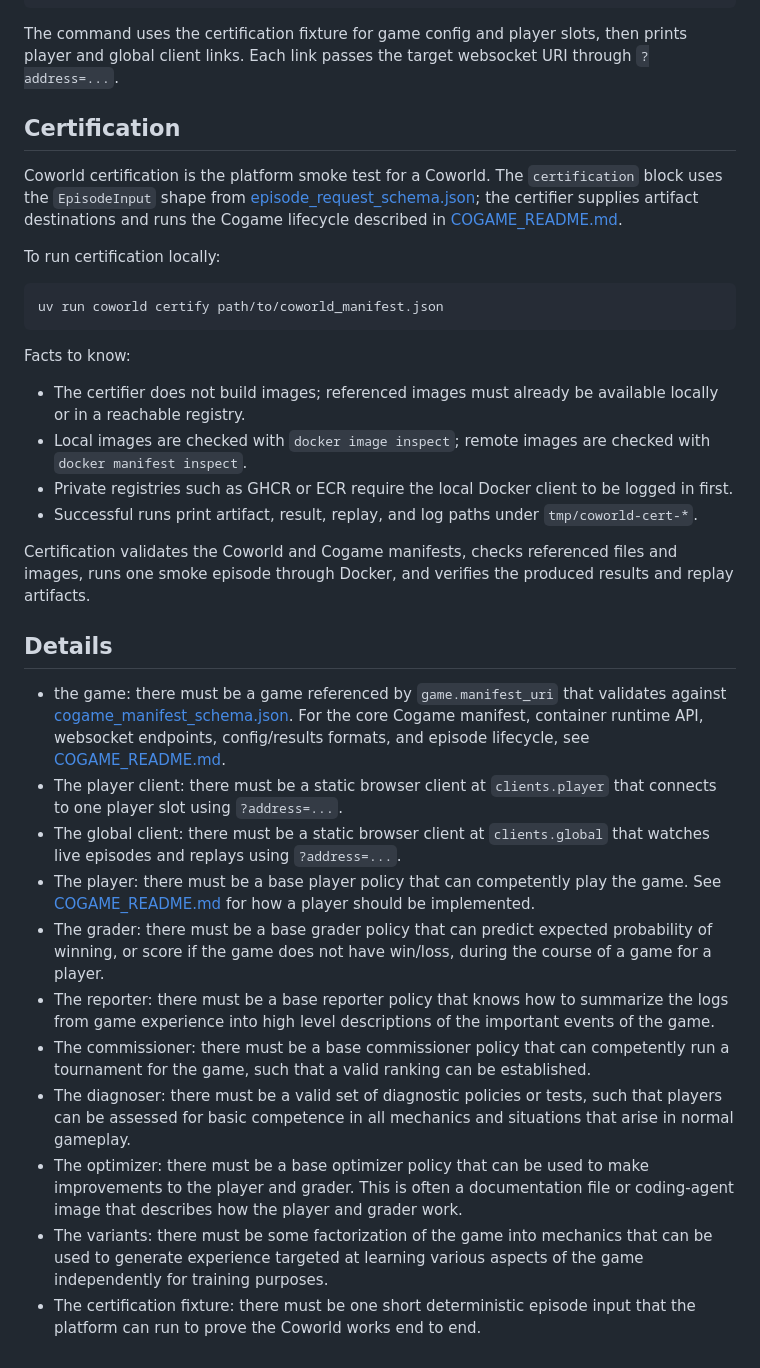
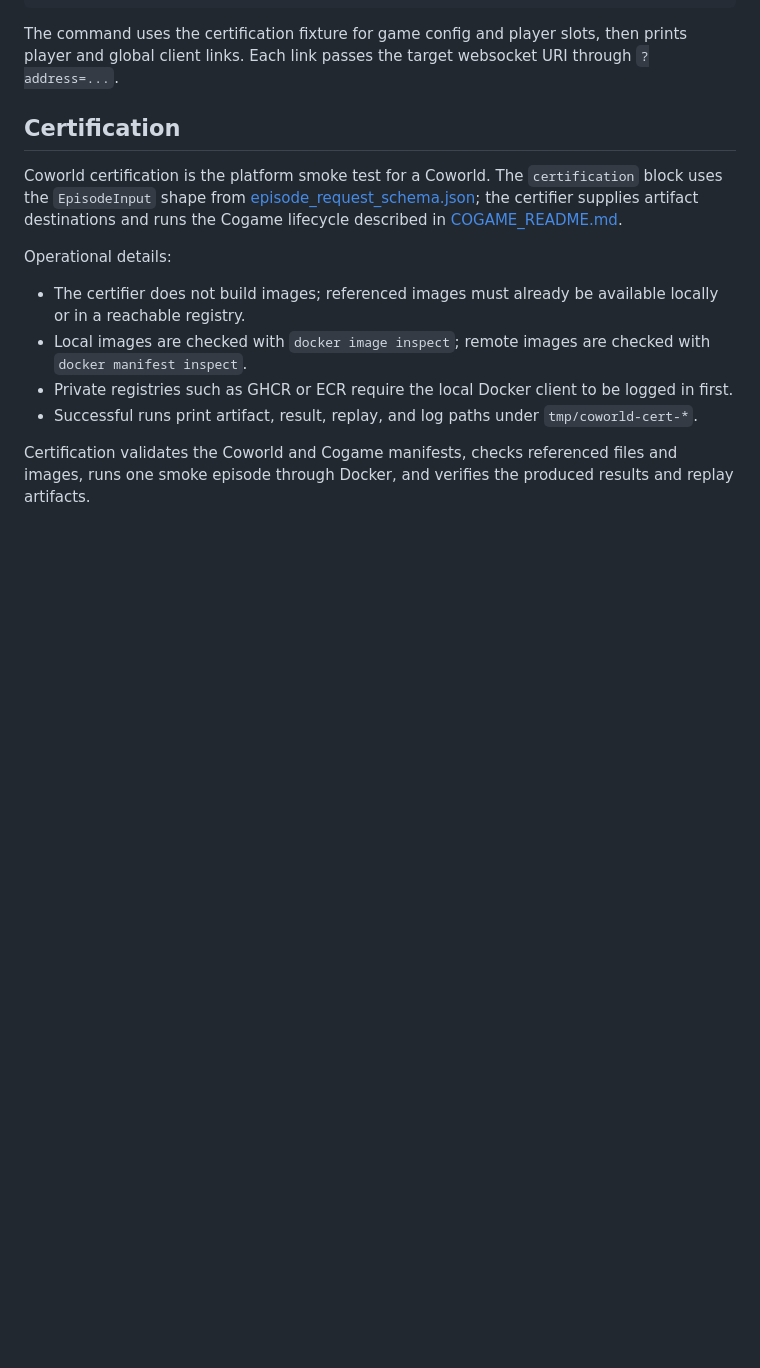
Before and after one commit to Metta-AI/coworld, a Markdown page: COWORLD_README.md, the part around one of its changes. GitHub-like rendering; blank space fills up the shorter version.

````diff
--- a/COWORLD_README.md
+++ b/COWORLD_README.md
@@ -59,13 +110,7 @@ Coworld certification is the platform smoke test for a Coworld. The `certificati
 from [episode_request_schema.json](episode_request_schema.json); the certifier supplies artifact destinations and runs the
 Cogame lifecycle described in [COGAME_README.md](COGAME_README.md).
 
-To run certification locally:
-
-```bash
-uv run coworld certify path/to/coworld_manifest.json
-```
-
-Facts to know:
+Operational details:
 
 - The certifier does not build images; referenced images must already be available locally or in a reachable registry.
 - Local images are checked with `docker image inspect`; remote images are checked with `docker manifest inspect`.
@@ -74,28 +119,3 @@ Facts to know:
 
 Certification validates the Coworld and Cogame manifests, checks referenced files and images, runs one smoke episode
 through Docker, and verifies the produced results and replay artifacts.
-
-## Details
-
-- the game: there must be a game referenced by `game.manifest_uri` that validates against
-  [cogame_manifest_schema.json](cogame_manifest_schema.json). For the core Cogame manifest, container runtime API,
-  websocket endpoints, config/results formats, and episode lifecycle, see [COGAME_README.md](COGAME_README.md).
-- The player client: there must be a static browser client at `clients.player` that connects to one player slot using
-  `?address=...`.
-- The global client: there must be a static browser client at `clients.global` that watches live episodes and replays
-  using `?address=...`.
-- The player: there must be a base player policy that can competently play the game. See [COGAME_README.md](COGAME_README.md) for how a player should be implemented.
-- The grader: there must be a base grader policy that can predict expected probability of winning, or score if the game
-  does not have win/loss, during the course of a game for a player.
-- The reporter: there must be a base reporter policy that knows how to summarize the logs from game experience into high
-  level descriptions of the important events of the game.
-- The commissioner: there must be a base commissioner policy that can competently run a tournament for the game, such
-  that a valid ranking can be established.
-- The diagnoser: there must be a valid set of diagnostic policies or tests, such that players can be assessed for basic
-  competence in all mechanics and situations that arise in normal gameplay.
-- The optimizer: there must be a base optimizer policy that can be used to make improvements to the player and grader.
-  This is often a documentation file or coding-agent image that describes how the player and grader work.
-- The variants: there must be some factorization of the game into mechanics that can be used to generate experience
-  targeted at learning various aspects of the game independently for training purposes.
-- The certification fixture: there must be one short deterministic episode input that the platform can run to prove the
-  Coworld works end to end.
````
Also changed, not shown: other parts of COWORLD_README.md (+77 -26 lines).
